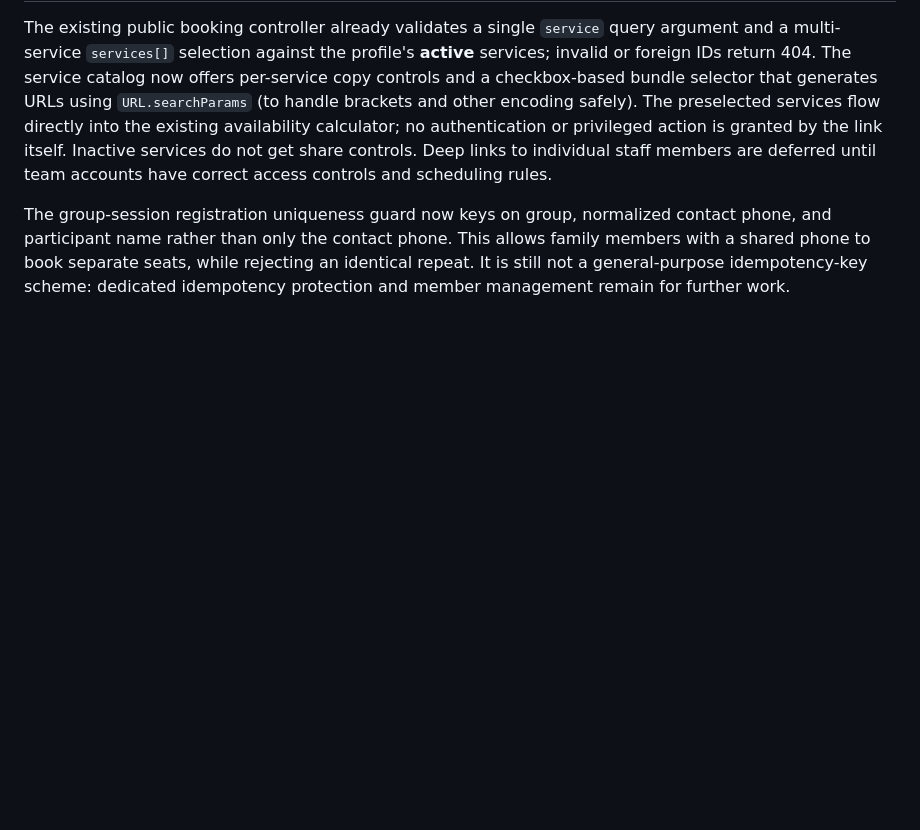
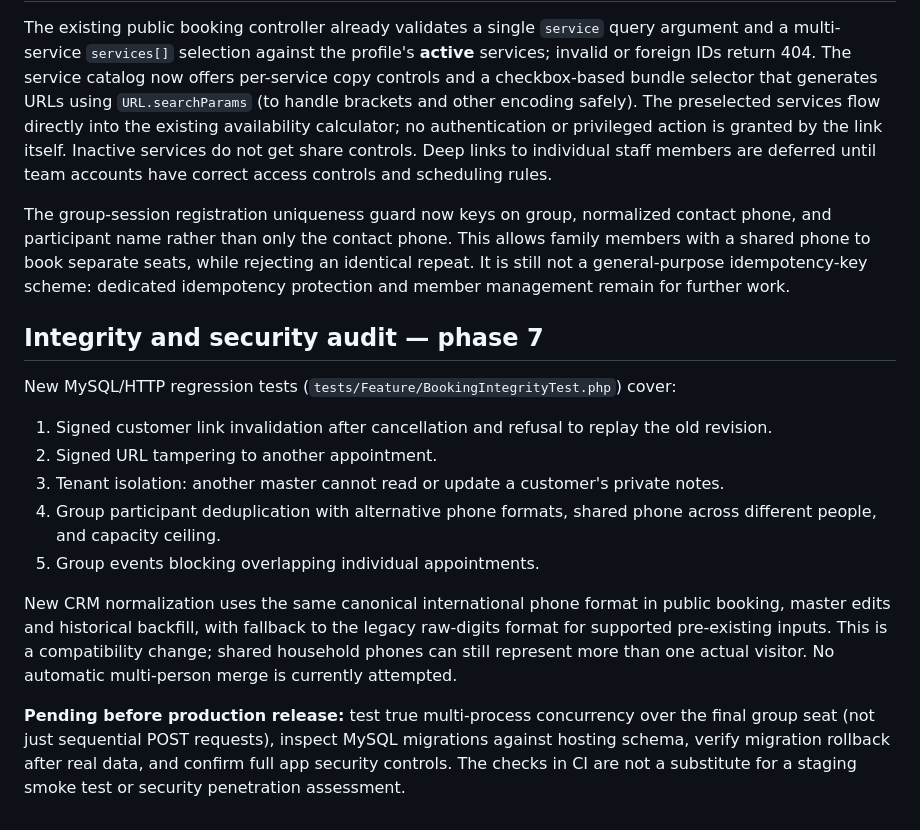
Before and after one commit to NOVAacc/master, a Markdown page: docs/bosh-booking-roadmap-2026-10.md, the part around the change. Rendered like a GitHub page; blank space fills up the shorter version.

Commit message:
Record phase 7 integrity tests and remaining release gates

```diff
--- a/docs/bosh-booking-roadmap-2026-10.md
+++ b/docs/bosh-booking-roadmap-2026-10.md
@@ -85,3 +85,18 @@ Known limits: no participant cancellation or attendance tracking UI, no reusable
 The existing public booking controller already validates a single `service` query argument and a multi-service `services[]` selection against the profile's **active** services; invalid or foreign IDs return 404. The service catalog now offers per-service copy controls and a checkbox-based bundle selector that generates URLs using `URL.searchParams` (to handle brackets and other encoding safely). The preselected services flow directly into the existing availability calculator; no authentication or privileged action is granted by the link itself. Inactive services do not get share controls. Deep links to individual staff members are deferred until team accounts have correct access controls and scheduling rules.
 
 The group-session registration uniqueness guard now keys on group, normalized contact phone, and participant name rather than only the contact phone. This allows family members with a shared phone to book separate seats, while rejecting an identical repeat. It is still not a general-purpose idempotency-key scheme: dedicated idempotency protection and member management remain for further work.
+
+
+## Integrity and security audit — phase 7
+
+New MySQL/HTTP regression tests (`tests/Feature/BookingIntegrityTest.php`) cover:
+
+1. Signed customer link invalidation after cancellation and refusal to replay the old revision.
+2. Signed URL tampering to another appointment.
+3. Tenant isolation: another master cannot read or update a customer's private notes.
+4. Group participant deduplication with alternative phone formats, shared phone across different people, and capacity ceiling.
+5. Group events blocking overlapping individual appointments.
+
+New CRM normalization uses the same canonical international phone format in public booking, master edits and historical backfill, with fallback to the legacy raw-digits format for supported pre-existing inputs. This is a compatibility change; shared household phones can still represent more than one actual visitor. No automatic multi-person merge is currently attempted.
+
+**Pending before production release:** test true multi-process concurrency over the final group seat (not just sequential POST requests), inspect MySQL migrations against hosting schema, verify migration rollback after real data, and confirm full app security controls. The checks in CI are not a substitute for a staging smoke test or security penetration assessment.
```
